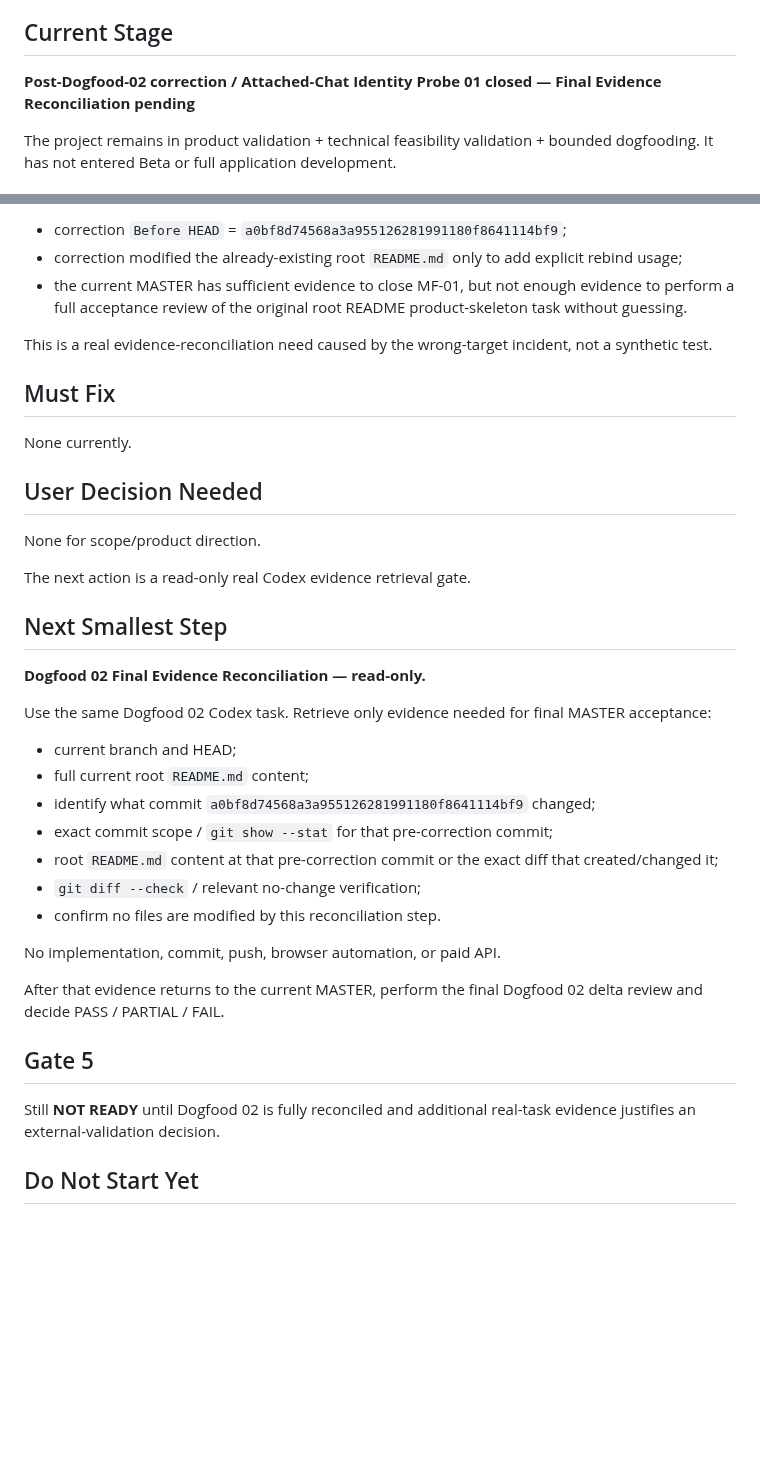
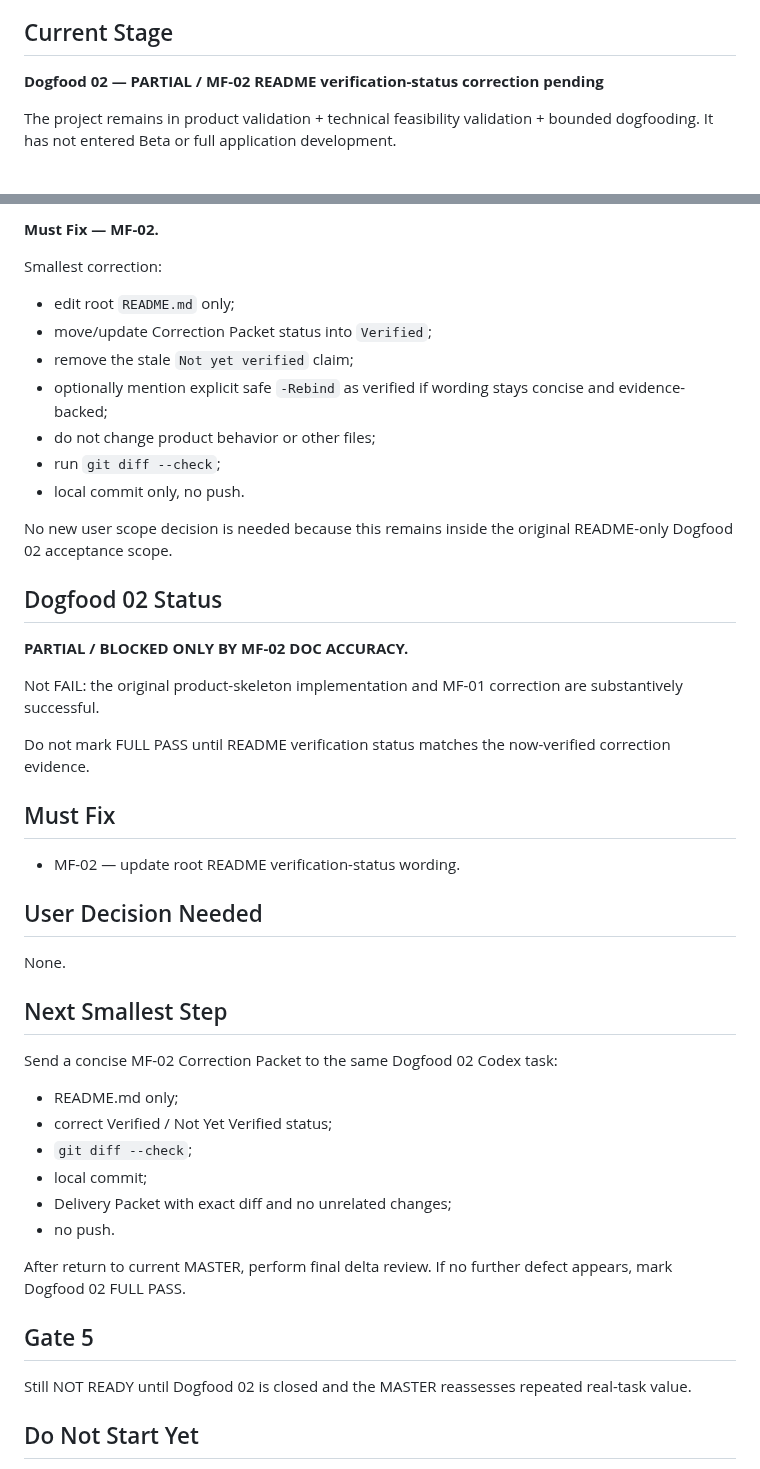
Before and after one commit to BenCCCCCCCCC/Chat-Codex-Handoff, a Markdown page: docs/master/CURRENT_STATE.md, 2 parts joined by grey strips. GitHub-like rendering; blank space fills up the shorter version.

```diff
--- a/docs/master/CURRENT_STATE.md
+++ b/docs/master/CURRENT_STATE.md
@@ -5,7 +5,7 @@ Role: MASTER / authoritative dynamic state
 
 ## Current Stage
 
-**Post-Dogfood-02 correction / Attached-Chat Identity Probe 01 closed — Final Evidence Reconciliation pending**
+**Dogfood 02 — PARTIAL / MF-02 README verification-status correction pending**
 
 The project remains in product validation + technical feasibility validation + bounded dogfooding. It has not entered Beta or full application development.
 
@@ -102,41 +86,50 @@ Known facts:
 
-- correction `Before HEAD` = `a0bf8d74568a3a955126281991180f8641114bf9`;
-- correction modified the already-existing root `README.md` only to add explicit rebind usage;
-- the current MASTER has sufficient evidence to close MF-01, but not enough evidence to perform a full acceptance review of the original root README product-skeleton task without guessing.
+**Must Fix — MF-02.**
 
-This is a real evidence-reconciliation need caused by the wrong-target incident, not a synthetic test.
+Smallest correction:
+
+- edit root `README.md` only;
+- move/update Correction Packet status into `Verified`;
+- remove the stale `Not yet verified` claim;
+- optionally mention explicit safe `-Rebind` as verified if wording stays concise and evidence-backed;
+- do not change product behavior or other files;
+- run `git diff --check`;
+- local commit only, no push.
+
+No new user scope decision is needed because this remains inside the original README-only Dogfood 02 acceptance scope.
+
+## Dogfood 02 Status
+
+**PARTIAL / BLOCKED ONLY BY MF-02 DOC ACCURACY.**
+
+Not FAIL: the original product-skeleton implementation and MF-01 correction are substantively successful.
+
+Do not mark FULL PASS until README verification status matches the now-verified correction evidence.
 
 ## Must Fix
 
-None currently.
+- MF-02 — update root README verification-status wording.
 
 ## User Decision Needed
 
-None for scope/product direction.
-
-The next action is a read-only real Codex evidence retrieval gate.
+None.
 
 ## Next Smallest Step
 
-**Dogfood 02 Final Evidence Reconciliation — read-only.**
+Send a concise MF-02 Correction Packet to the same Dogfood 02 Codex task:
 
-Use the same Dogfood 02 Codex task. Retrieve only evidence needed for final MASTER acceptance:
+- README.md only;
+- correct Verified / Not Yet Verified status;
+- `git diff --check`;
+- local commit;
+- Delivery Packet with exact diff and no unrelated changes;
+- no push.
 
-- current branch and HEAD;
-- full current root `README.md` content;
-- identify what commit `a0bf8d74568a3a955126281991180f8641114bf9` changed;
-- exact commit scope / `git show --stat` for that pre-correction commit;
-- root `README.md` content at that pre-correction commit or the exact diff that created/changed it;
-- `git diff --check` / relevant no-change verification;
-- confirm no files are modified by this reconciliation step.
-
-No implementation, commit, push, browser automation, or paid API.
-
-After that evidence returns to the current MASTER, perform the final Dogfood 02 delta review and decide PASS / PARTIAL / FAIL.
+After return to current MASTER, perform final delta review. If no further defect appears, mark Dogfood 02 FULL PASS.
 
 ## Gate 5
 
-Still **NOT READY** until Dogfood 02 is fully reconciled and additional real-task evidence justifies an external-validation decision.
+Still NOT READY until Dogfood 02 is closed and the MASTER reassesses repeated real-task value.
 
 ## Do Not Start Yet
 
```
Also changed, not shown: other parts of docs/master/CURRENT_STATE.md (+37 -53 lines).
